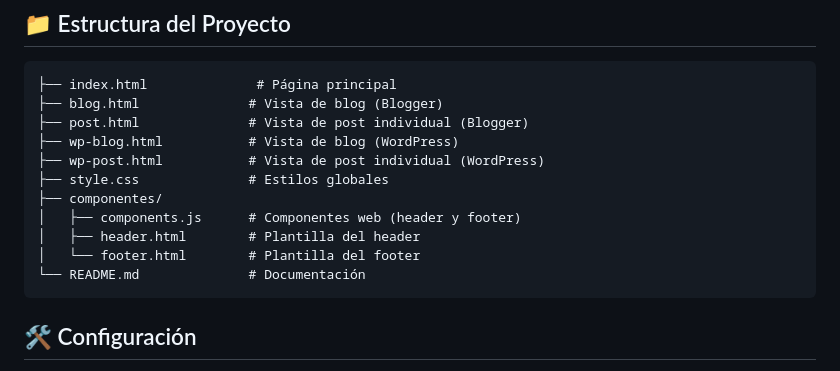
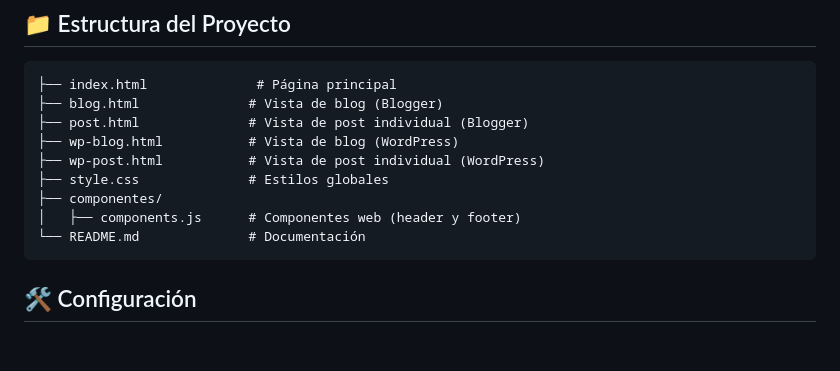
Before and after one commit to ximosa/api-blogger-wordpress, a Markdown page: README.md, the part around the change. Rendered like a GitHub page; blank space fills up the shorter version.

````diff
--- a/README.md
+++ b/README.md
@@ -50,8 +50,6 @@ Una plantilla moderna y lista para usar que demuestra la integración de APIs de
 ├── style.css              # Estilos globales
 ├── componentes/
 │   ├── components.js      # Componentes web (header y footer)
-│   ├── header.html        # Plantilla del header
-│   └── footer.html        # Plantilla del footer
 └── README.md              # Documentación
 ```
 
````
